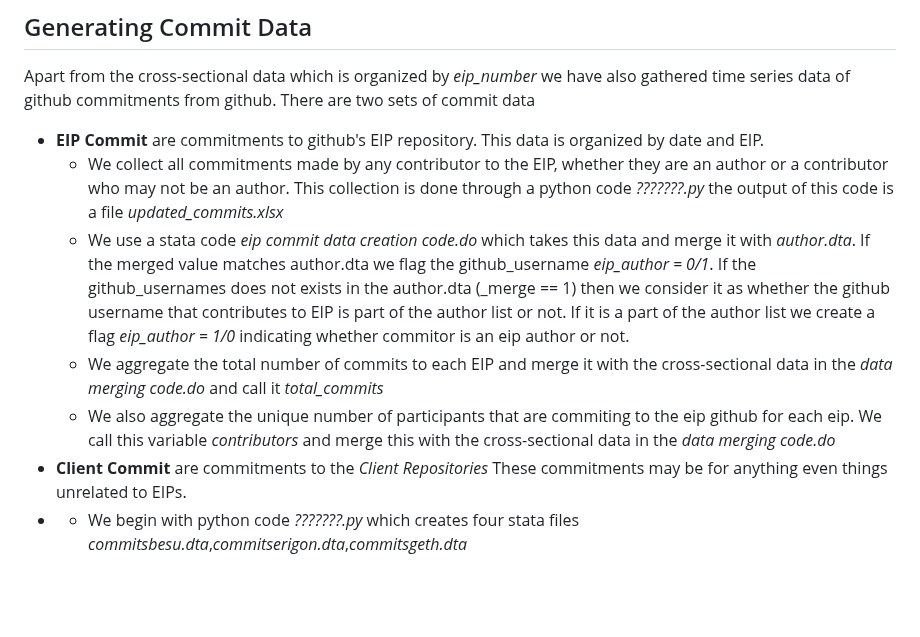
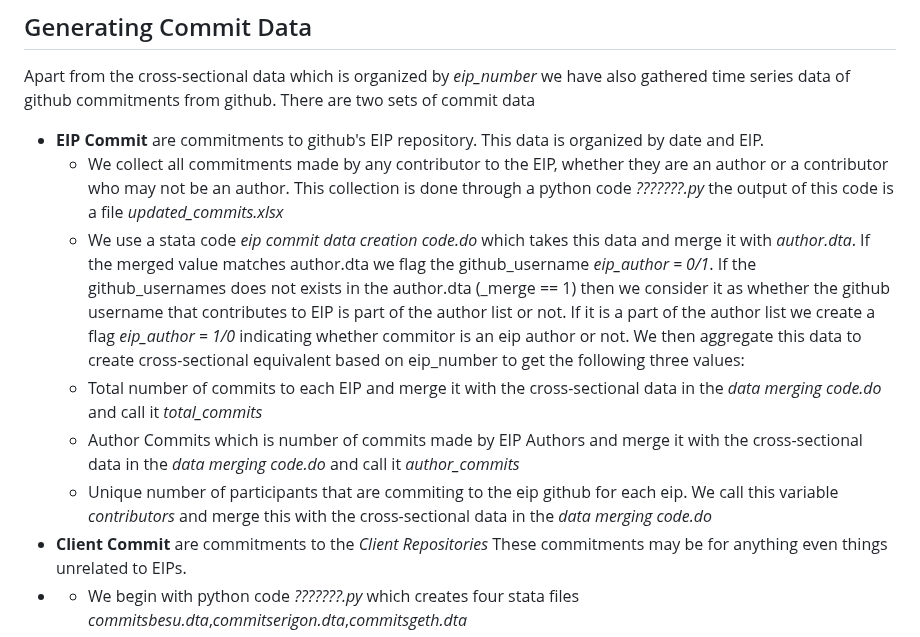
Before and after one commit to Fintech-Research-Lab/Ethereum_Governance_Project, a Markdown page: Data Gathering/Data Replication Document.md, the part around the change. GitHub-like rendering; blank space fills up the shorter version.

```diff
--- a/Data Gathering/Data Replication Document.md
+++ b/Data Gathering/Data Replication Document.md
@@ -20,9 +20,10 @@ We use a stata code called *data merging code.do* to create the cross-sectional
 Apart from the cross-sectional data which is organized by *eip_number* we have also gathered time series data of github commitments from github. There are two sets of commit data
 *  **EIP Commit** are commitments to github's EIP repository. This data is organized by date and EIP.
     - We collect all commitments made by any contributor to the EIP, whether they are an author or a contributor who may not be an author. This collection is done through a python code *???????.py* the output of this code is a file *updated_commits.xlsx*
-    - We use a stata code *eip commit data creation code.do* which takes this data and merge it with *author.dta*. If the merged value matches author.dta we flag the github_username *eip_author = 0/1*. If the github_usernames does not exists in the author.dta (_merge == 1) then we consider it as whether the github username that contributes to EIP is part of the author list or not. If it is a part of the author list we create a flag *eip_author = 1/0* indicating whether commitor is an eip author or not.
-    - We aggregate the total number of commits to each EIP and merge it with the cross-sectional data in the *data merging code.do* and call it *total_commits*
-    - We also aggregate the unique number of participants that are commiting to the eip github for each eip. We call this variable *contributors* and merge this with the cross-sectional data in the *data merging code.do*
+    - We use a stata code *eip commit data creation code.do* which takes this data and merge it with *author.dta*. If the merged value matches author.dta we flag the github_username *eip_author = 0/1*. If the github_usernames does not exists in the author.dta (_merge == 1) then we consider it as whether the github username that contributes to EIP is part of the author list or not. If it is a part of the author list we create a flag *eip_author = 1/0* indicating whether commitor is an eip author or not. We then aggregate this data to create cross-sectional equivalent based on eip_number to get the following three values:
+    - Total number of commits to each EIP and merge it with the cross-sectional data in the *data merging code.do* and call it *total_commits*
+    - Author Commits which is number of commits made by EIP Authors and merge it with the cross-sectional data in the *data merging code.do* and call it *author_commits*
+    - Unique number of participants that are commiting to the eip github for each eip. We call this variable *contributors* and merge this with the cross-sectional data in the *data merging code.do*
 * **Client Commit** are commitments to the *Client Repositories* These commitments may be for anything even things unrelated to EIPs.
 * - We begin with python code *???????.py* which creates four stata files *commitsbesu.dta*,*commitserigon.dta*,*commitsgeth.dta*
   - We then aggregate all commits by each github username
```
